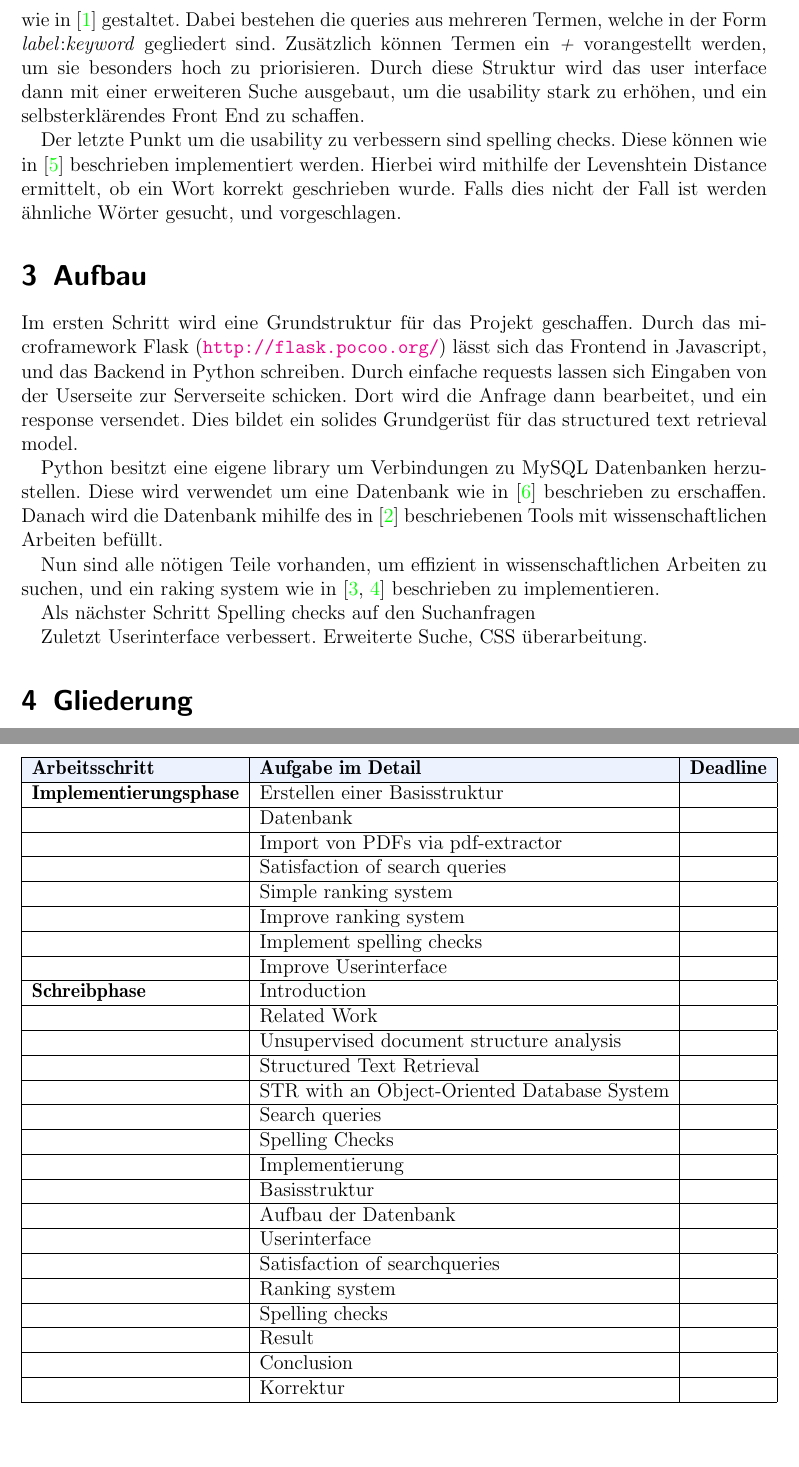
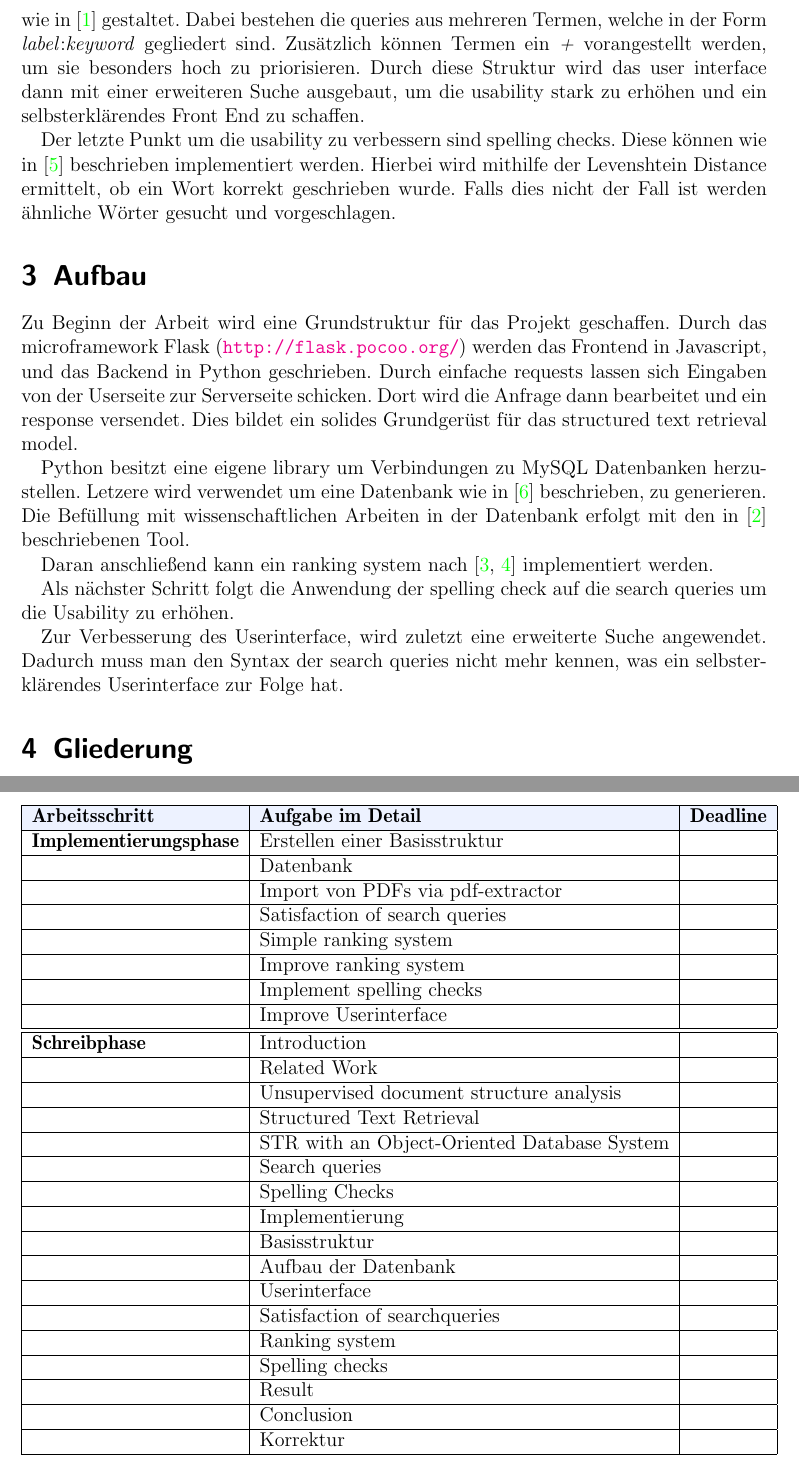
Before and after one commit to thomasmauerhofer/thesis, a LaTeX document (expose/expose.tex): two parts of pages 4 and 6 of 6, joined at a grey line, cut so that both start at the same text, the shorter picture padded with empty space. Compiled offline with LaTeX, dvips and Ghostscript; an older LaTeX class or package is replaced by its successor.

Commit message:
Expose: german part finished

```diff
--- a/expose/expose.tex
+++ b/expose/expose.tex
@@ -29,7 +29,7 @@
   pdfkeywords={} %%
 }
 
-\title{Use structured text retrieval to search for scientific works}
+\title{The use of structured text retrieval to search for scientific work}
 
 \author{Betreuer: \\
 Dipl.-Ing. Dr.techn. Roman Kern \\ \\ \\ \\ \\
@@ -81,25 +81,25 @@ Einsatz. Durch Erweiterungen wie contextualization or aggregation strategies wer
 
 Um einfache und robuste search queries Strukuren zu gewährleisten wird die Syntax wie in \cite{Coh03} gestaltet. Dabei bestehen die queries aus mehreren Termen, welche in der Form \textit{label}:\textit{keyword}
 gegliedert sind. Zusätzlich können Termen ein \textit{+} vorangestellt werden, um sie besonders hoch zu priorisieren. Durch diese Struktur wird das user interface dann mit einer erweiteren Suche ausgebaut, um
-die usability stark zu erhöhen, und ein selbsterklärendes Front End zu schaffen.
+die usability stark zu erhöhen und ein selbsterklärendes Front End zu schaffen.
 
 Der letzte Punkt um die usability zu verbessern sind spelling checks. Diese können wie in \cite{SPCB13} beschrieben implementiert werden. Hierbei wird mithilfe der Levenshtein Distance ermittelt, ob ein Wort
-korrekt geschrieben wurde. Falls dies nicht der Fall ist werden ähnliche Wörter gesucht, und vorgeschlagen.
+korrekt geschrieben wurde. Falls dies nicht der Fall ist werden ähnliche Wörter gesucht und vorgeschlagen.
 
 \section{Aufbau}
 
-Im ersten Schritt wird eine Grundstruktur für das Projekt geschaffen. Durch das microframework Flask (\url{http://flask.pocoo.org/}) lässt sich das Frontend in Javascript, und das Backend in Python schreiben.
-Durch einfache requests lassen sich Eingaben von der Userseite zur Serverseite schicken. Dort wird die Anfrage dann bearbeitet, und ein response versendet. Dies bildet ein solides Grundgerüst für das
+Zu Beginn der Arbeit wird eine Grundstruktur für das Projekt geschaffen. Durch das microframework Flask (\url{http://flask.pocoo.org/}) werden das Frontend in Javascript, und das Backend in Python geschrieben.
+Durch einfache requests lassen sich Eingaben von der Userseite zur Serverseite schicken. Dort wird die Anfrage dann bearbeitet und ein response versendet. Dies bildet ein solides Grundgerüst für das
 structured text retrieval model.
 
-Python besitzt eine eigene library um Verbindungen zu MySQL Datenbanken herzustellen. Diese wird verwendet um eine Datenbank wie in \cite{YA94} beschrieben zu erschaffen. Danach wird die Datenbank mihilfe des
-in \cite{KGJK14} beschriebenen Tools mit wissenschaftlichen Arbeiten befüllt.
+Python besitzt eine eigene library um Verbindungen zu MySQL Datenbanken herzustellen. Letzere wird verwendet um eine Datenbank wie in \cite{YA94} beschrieben, zu generieren. Die Befüllung mit
+wissenschaftlichen Arbeiten in der Datenbank erfolgt mit den in \cite{KGJK14} beschriebenen Tool.
 
-Nun sind alle nötigen Teile vorhanden, um effizient in wissenschaftlichen Arbeiten zu suchen, und ein raking system wie in \cite{MRS08, RNBY99} beschrieben zu implementieren.
+Daran anschließend kann ein ranking system nach \cite{MRS08, RNBY99} implementiert werden.
 
-Als nächster Schritt Spelling checks auf den Suchanfragen
+Als nächster Schritt folgt die Anwendung der spelling check auf die search queries um die Usability zu erhöhen.
 
-Zuletzt Userinterface verbessert. Erweiterte Suche, CSS überarbeitung.
+Zur Verbesserung des Userinterface, wird zuletzt eine erweiterte Suche angewendet. Dadurch muss man den Syntax der search queries nicht mehr kennen, was ein selbsterklärendes Userinterface zur Folge hat.
 
 \section{Gliederung}
 
@@ -145,7 +145,7 @@ Zuletzt Userinterface verbessert. Erweiterte Suche, CSS überarbeitung.
     & Simple ranking system & \\ \hline
     & Improve ranking system & \\ \hline
     & Implement spelling checks & \\ \hline
-    & Improve Userinterface & \\ \hline
+    & Improve Userinterface & \\ \hline \hline
   \textbf{Schreibphase} & Introduction & \\ \hline
     & Related Work & \\ \hline
     & Unsupervised document structure analysis & \\ \hline
```
Also changed, not shown: expose/expose.pdf.
